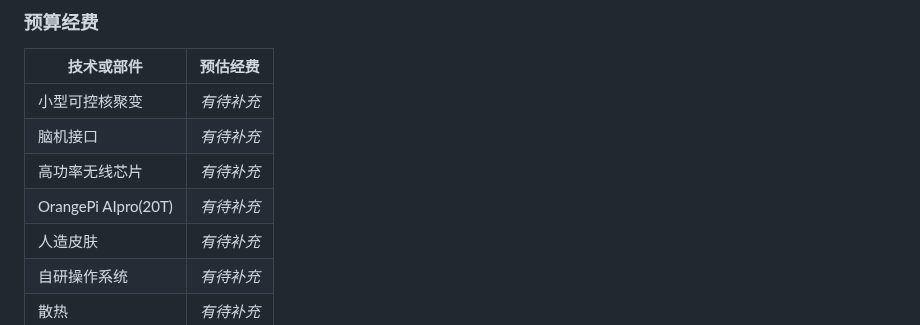
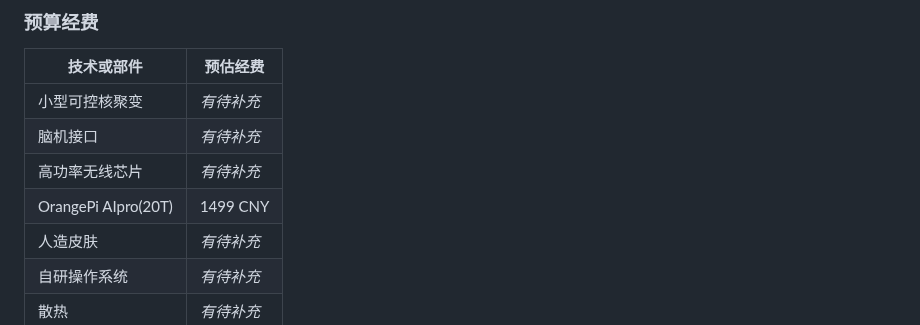
Before and after one commit to dm192/ATRI-Core, a Markdown page: zh_CN/README.md, the part around the change. Rendered like a GitHub page.

```diff
--- a/zh_CN/README.md
+++ b/zh_CN/README.md
@@ -43,7 +43,7 @@
 |小型可控核聚变|*有待补充*|
 |脑机接口|*有待补充*|
 |高功率无线芯片|*有待补充*|
-|OrangePi AIpro(20T)|*有待补充*|
+|OrangePi AIpro(20T)| 1499 CNY |
 |人造皮肤|*有待补充*|
 |自研操作系统|*有待补充*|
 |散热|*有待补充*|
```
